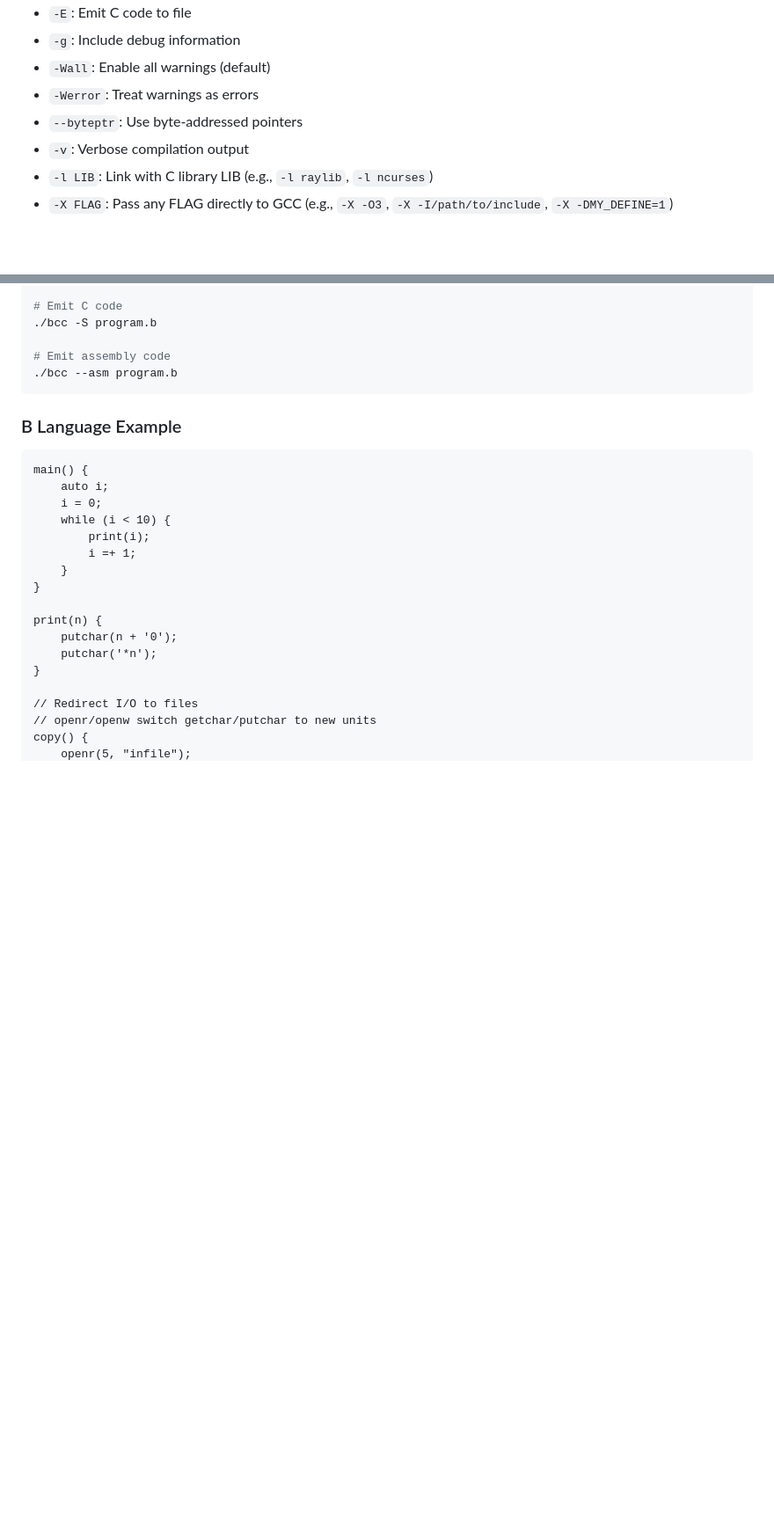
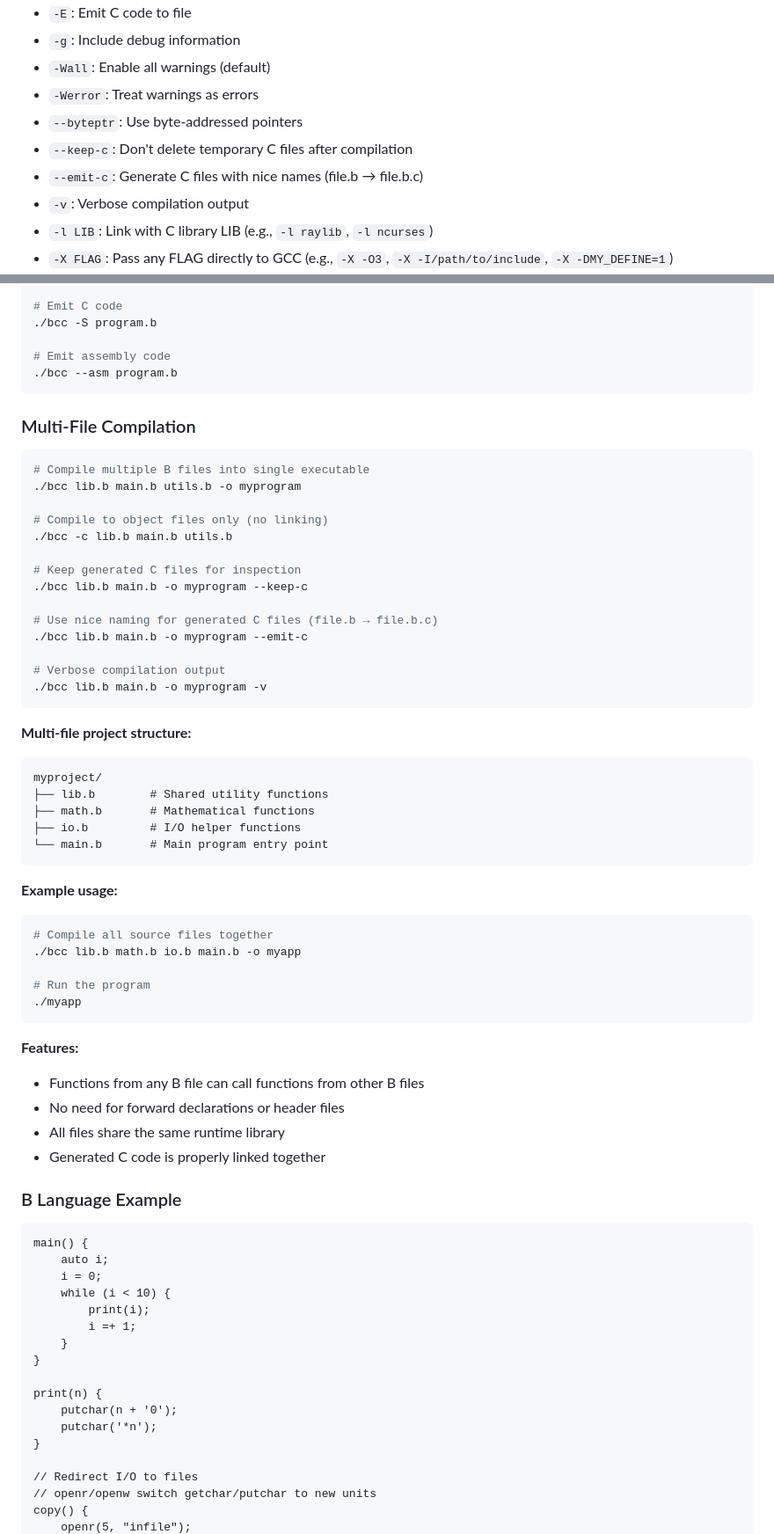
Before and after one commit to frankischilling/bcc, a Markdown page: README.md, 2 parts joined by grey strips. Shown at 88% size. Drawn GitHub-style; blank space fills up the shorter version.

Commit message:
Enhance README with multi-file compilation details
Added section on multi-file compilation with examples.

````diff
--- a/README.md
+++ b/README.md
@@ -81,6 +88,8 @@ Link B programs with any C library:
 - `-Wall`: Enable all warnings (default)
 - `-Werror`: Treat warnings as errors
 - `--byteptr`: Use byte-addressed pointers
+- `--keep-c`: Don't delete temporary C files after compilation
+- `--emit-c`: Generate C files with nice names (file.b → file.b.c)
 - `-v`: Verbose compilation output
 - `-l LIB`: Link with C library LIB (e.g., `-l raylib`, `-l ncurses`)
 - `-X FLAG`: Pass any FLAG directly to GCC (e.g., `-X -O3`, `-X -I/path/to/include`, `-X -DMY_DEFINE=1`)
@@ -128,6 +137,48 @@ The `bcc` executable will be created in the root directory.
 # Emit assembly code
 ./bcc --asm program.b
 ```
+
+### Multi-File Compilation
+```bash
+# Compile multiple B files into single executable
+./bcc lib.b main.b utils.b -o myprogram
+
+# Compile to object files only (no linking)
+./bcc -c lib.b main.b utils.b
+
+# Keep generated C files for inspection
+./bcc lib.b main.b -o myprogram --keep-c
+
+# Use nice naming for generated C files (file.b → file.b.c)
+./bcc lib.b main.b -o myprogram --emit-c
+
+# Verbose compilation output
+./bcc lib.b main.b -o myprogram -v
+```
+
+**Multi-file project structure:**
+```
+myproject/
+├── lib.b        # Shared utility functions
+├── math.b       # Mathematical functions
+├── io.b         # I/O helper functions
+└── main.b       # Main program entry point
+```
+
+**Example usage:**
+```bash
+# Compile all source files together
+./bcc lib.b math.b io.b main.b -o myapp
+
+# Run the program
+./myapp
+```
+
+**Features:**
+- Functions from any B file can call functions from other B files
+- No need for forward declarations or header files
+- All files share the same runtime library
+- Generated C code is properly linked together
 
 ### B Language Example
 ```b
````
Also changed, not shown: other parts of README.md (+7 -0 lines).
